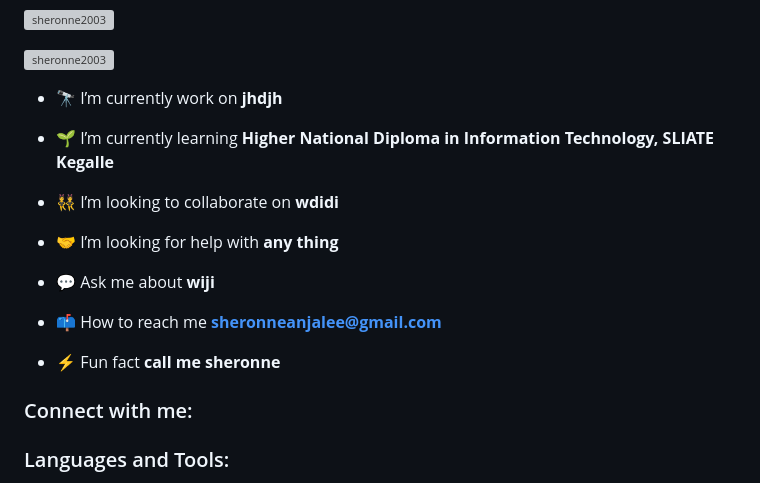
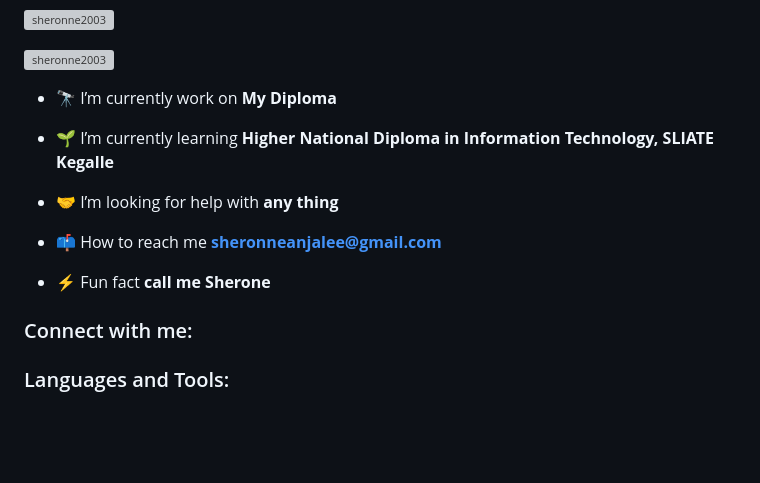
Before and after one commit to sheronne2003/sheronne2003, a Markdown page: README.md, the part around the change printed below. Drawn GitHub-style; blank space fills up the shorter version; grey boxes are pictures that could not be loaded.

```diff
--- a/README.md
+++ b/README.md
@@ -5,19 +5,15 @@
 
 <p align="left"> <a href="https://github.com/ryo-ma/github-profile-trophy"><img src="https://github-profile-trophy.vercel.app/?username=sheronne2003" alt="sheronne2003" /></a> </p>
 
-- 🔭 I’m currently work on **jhdjh**
+- 🔭 I’m currently work on **My Diploma**
 
 - 🌱 I’m currently learning **Higher National Diploma in Information Technology, SLIATE Kegalle**
 
-- 👯 I’m looking to collaborate on **wdidi**
-
 - 🤝 I’m looking for help with **any thing**
-
-- 💬 Ask me about **wiji**
 
 - 📫 How to reach me **sheronneanjalee@gmail.com**
 
-- ⚡ Fun fact **call me sheronne**
+- ⚡ Fun fact **call me Sherone**
 
 <h3 align="left">Connect with me:</h3>
 <p align="left">
```
Also changed, not shown: other parts of README.md (+8 -0 lines).
